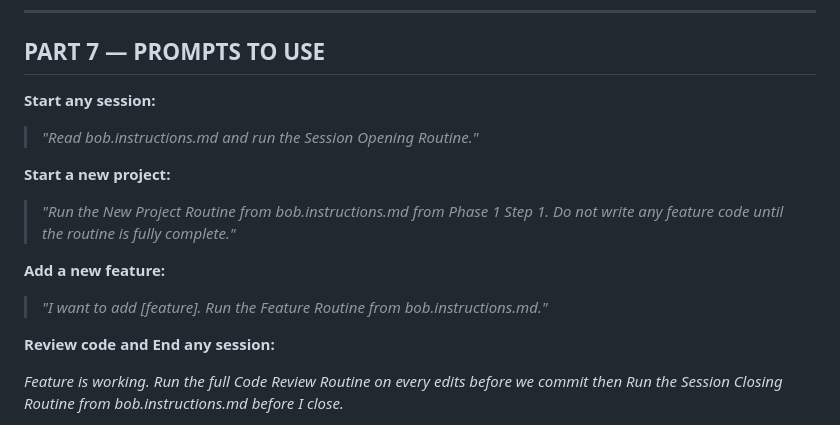
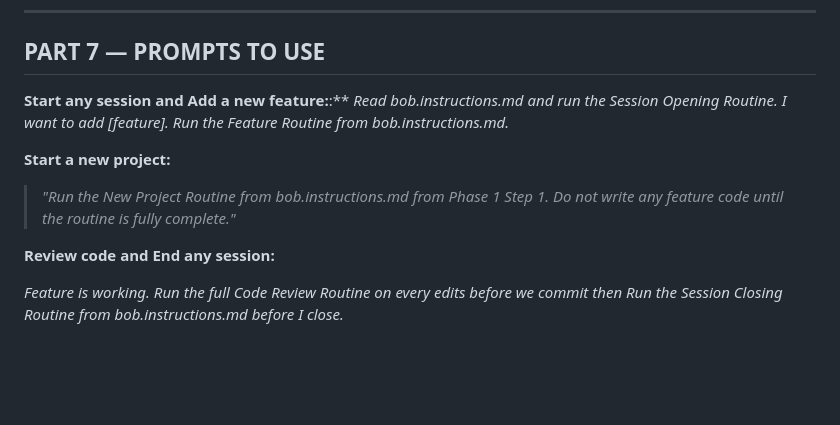
Before and after one commit to bahaabzns/fitstn-flexcoach, a Markdown page: .github/instructions/bob.instructions.md, the part around the change. Drawn GitHub-style; blank space fills up the shorter version.

```diff
--- a/.github/instructions/bob.instructions.md
+++ b/.github/instructions/bob.instructions.md
@@ -993,14 +993,12 @@ Every 10 sessions, summarize into a progress report.
 
 ## PART 7 — PROMPTS TO USE
 
-**Start any session:**
-> *"Read bob.instructions.md and run the Session Opening Routine."*
+**Start any session and Add a new feature:**:**
+*Read bob.instructions.md and run the Session Opening Routine. I want to add [feature]. Run the Feature Routine from bob.instructions.md.*
 
 **Start a new project:**
 > *"Run the New Project Routine from bob.instructions.md from Phase 1 Step 1. Do not write any feature code until the routine is fully complete."*
 
-**Add a new feature:**
-> *"I want to add [feature]. Run the Feature Routine from bob.instructions.md."*
 
 **Review code and End any session:**
 
```
Also changed, not shown: DEBT.md (+2 -2 lines), LEARNING.md (+19 -0 lines).
